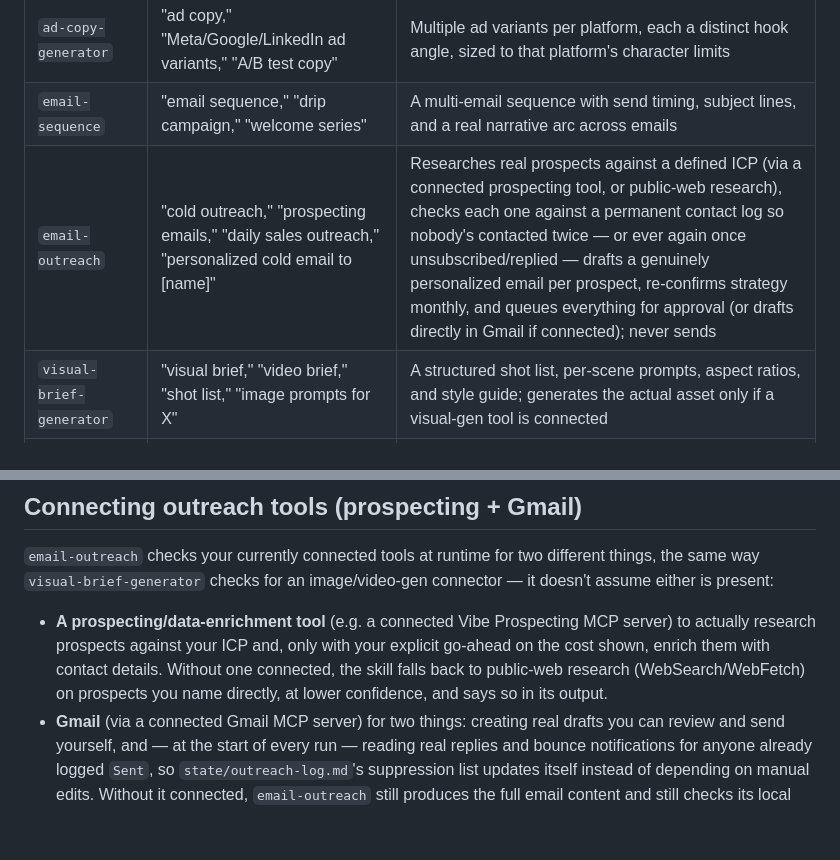
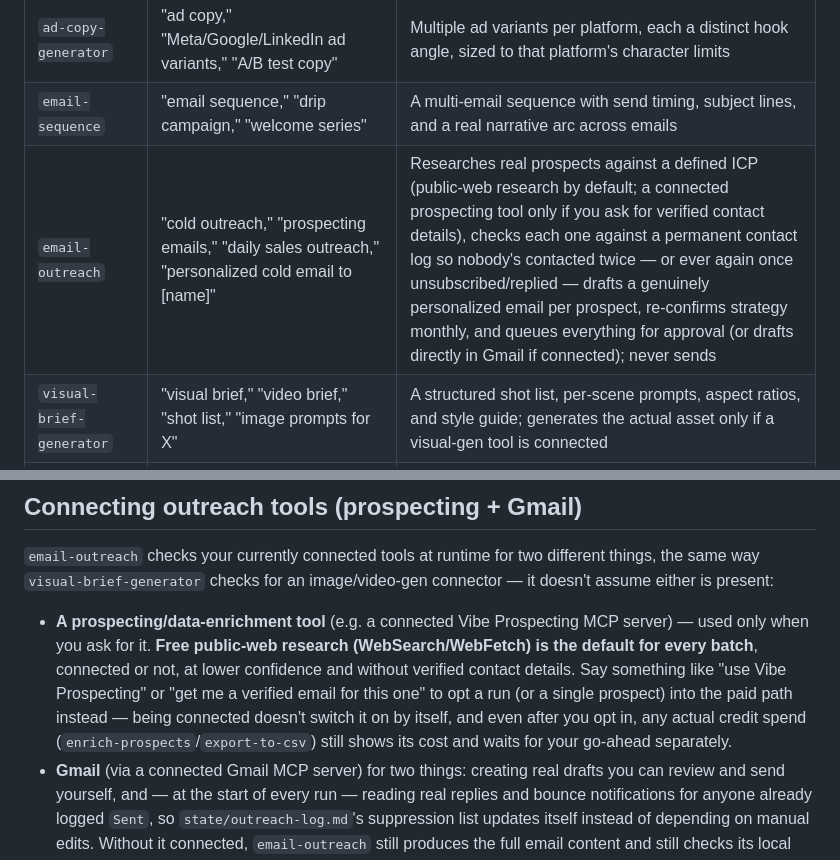
Before and after one commit to marcosmodly/marketing-skill, a Markdown page: README.md, 2 parts joined by grey strips. Rendered like a GitHub page; blank space fills up the shorter version.

```diff
--- a/README.md
+++ b/README.md
@@ -28,7 +28,7 @@ anything actually publishes.
 | `seo-brief` | "SEO brief," "keyword research," "optimize this for search" | Target/secondary keywords, search intent, suggested outline, meta title/description — never fabricates search-volume numbers |
 | `ad-copy-generator` | "ad copy," "Meta/Google/LinkedIn ad variants," "A/B test copy" | Multiple ad variants per platform, each a distinct hook angle, sized to that platform's character limits |
 | `email-sequence` | "email sequence," "drip campaign," "welcome series" | A multi-email sequence with send timing, subject lines, and a real narrative arc across emails |
-| `email-outreach` | "cold outreach," "prospecting emails," "daily sales outreach," "personalized cold email to [name]" | Researches real prospects against a defined ICP (via a connected prospecting tool, or public-web research), checks each one against a permanent contact log so nobody's contacted twice — or ever again once unsubscribed/replied — drafts a genuinely personalized email per prospect, re-confirms strategy monthly, and queues everything for approval (or drafts directly in Gmail if connected); never sends |
+| `email-outreach` | "cold outreach," "prospecting emails," "daily sales outreach," "personalized cold email to [name]" | Researches real prospects against a defined ICP (public-web research by default; a connected prospecting tool only if you ask for verified contact details), checks each one against a permanent contact log so nobody's contacted twice — or ever again once unsubscribed/replied — drafts a genuinely personalized email per prospect, re-confirms strategy monthly, and queues everything for approval (or drafts directly in Gmail if connected); never sends |
 | `visual-brief-generator` | "visual brief," "video brief," "shot list," "image prompts for X" | A structured shot list, per-scene prompts, aspect ratios, and style guide; generates the actual asset only if a visual-gen tool is connected |
 | `community-post-generator` | "post this to r/[subreddit]," "help me post on Product Hunt," "write a Show HN/Show IH for this," "post this on dev.to," "post this in our Discord/Slack/Telegram" | Live-researches that specific subreddit's, Product Hunt's, Hacker News's, Indie Hackers', dev.to's, or a public Telegram channel's/group's actual rules and typical post style first (verifying each source is actually about that target, not a similarly-named one); for Discord, Slack, and private Telegram targets, asks you for the rules instead, since it can't research those. Gives a plain Go/No-Go either way, and only drafts a post (shaped for that platform — title+body, title+URL+first comment for Show HN, dev.to's title+body+tags, or a single chat message in Discord's, Slack's, or Telegram's own formatting for the chat platforms) if it's actually welcome there, written to read like a person wrote it |
 | `publish-pipeline` | "publish this," "send to n8n/Make," "fire the webhook," "send the queued post for [date]" | Packages finished content/assets into JSON and hands off to your automation via webhook (or, optionally, straight to a platform API) after showing you the exact payload |
@@ -507,11 +507,15 @@ different things, the same way `visual-brief-generator` checks for an
 image/video-gen connector — it doesn't assume either is present:
 
 - **A prospecting/data-enrichment tool** (e.g. a connected Vibe
-  Prospecting MCP server) to actually research prospects against your
-  ICP and, only with your explicit go-ahead on the cost shown, enrich
-  them with contact details. Without one connected, the skill falls back
-  to public-web research (WebSearch/WebFetch) on prospects you name
-  directly, at lower confidence, and says so in its output.
+  Prospecting MCP server) — used only when you ask for it. **Free
+  public-web research (WebSearch/WebFetch) is the default for every
+  batch**, connected or not, at lower confidence and without verified
+  contact details. Say something like "use Vibe Prospecting" or "get me
+  a verified email for this one" to opt a run (or a single prospect)
+  into the paid path instead — being connected doesn't switch it on by
+  itself, and even after you opt in, any actual credit spend
+  (`enrich-prospects`/`export-to-csv`) still shows its cost and waits for
+  your go-ahead separately.
 - **Gmail** (via a connected Gmail MCP server) for two things: creating
   real drafts you can review and send yourself, and — at the start of
   every run — reading real replies and bounce notifications for anyone
```
Also changed, not shown: skills/email-outreach/SKILL.md (+71 -43 lines).
